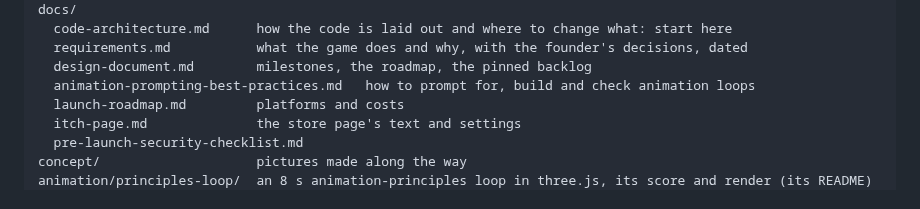
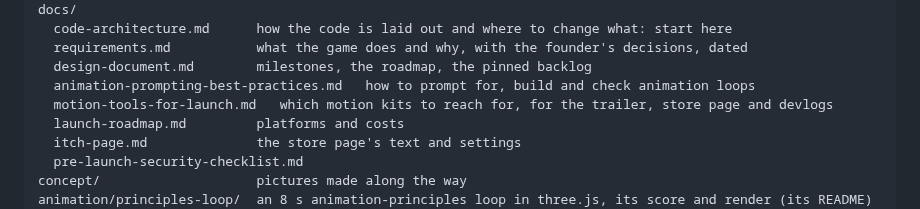
Before and after one commit to venugopal-jaquen/Tantra, a Markdown page: README.md, the part around the change. Rendered like a GitHub page.

```diff
--- a/README.md
+++ b/README.md
@@ -21,6 +21,7 @@ docs/
   requirements.md           what the game does and why, with the founder's decisions, dated
   design-document.md        milestones, the roadmap, the pinned backlog
   animation-prompting-best-practices.md   how to prompt for, build and check animation loops
+  motion-tools-for-launch.md   which motion kits to reach for, for the trailer, store page and devlogs
   launch-roadmap.md         platforms and costs
   itch-page.md              the store page's text and settings
   pre-launch-security-checklist.md
```
Also changed, not shown: docs/claude-working-notes.md (+19 -0 lines), docs/motion-tools-for-launch.md (added, +55 -0 lines).
